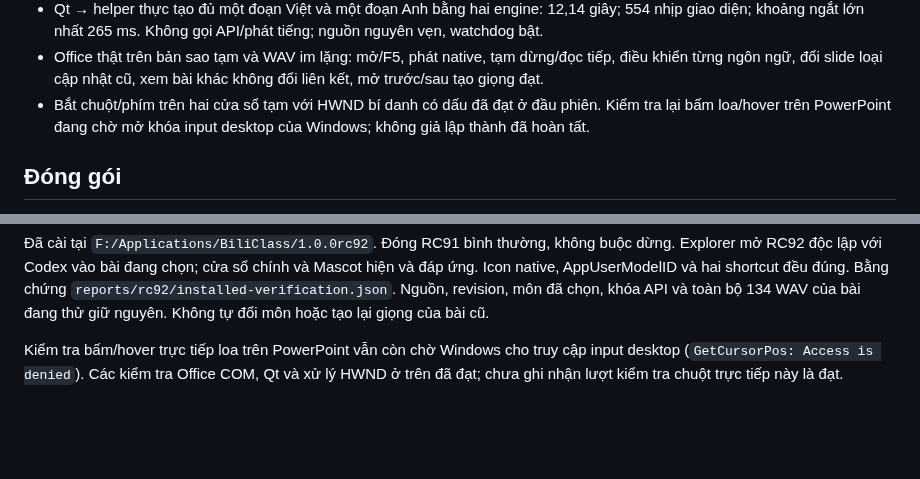
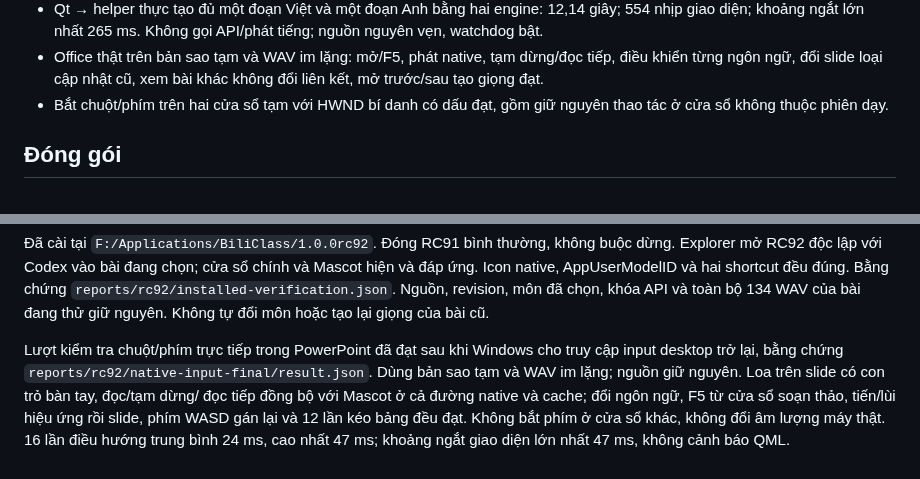
Before and after one commit to whitelotus-web/BiliClass, a Markdown page: docs/BUILD_RC92.md, 2 parts joined by grey strips. Rendered like a GitHub page; blank space fills up the shorter version.

Commit message:
Record passing native PowerPoint input verification for RC92

```diff
--- a/docs/BUILD_RC92.md
+++ b/docs/BUILD_RC92.md
@@ -53,9 +53,8 @@ không dấu. Managed PPTX dùng trigger trung tính để hiện con trỏ bấ
 - Office thật trên bản sao tạm và WAV im lặng: mở/F5, phát native,
   tạm dừng/đọc tiếp, điều khiển từng ngôn ngữ, đổi slide loại cập nhật cũ,
   xem bài khác không đổi liên kết, mở trước/sau tạo giọng đạt.
-- Bắt chuột/phím trên hai cửa sổ tạm với HWND bí danh có dấu đã đạt ở
-  đầu phiên. Kiểm tra lại bấm loa/hover trên PowerPoint đang chờ mở khóa
-  input desktop của Windows; không giả lập thành đã hoàn tất.
+- Bắt chuột/phím trên hai cửa sổ tạm với HWND bí danh có dấu đạt, gồm
+  giữ nguyên thao tác ở cửa sổ không thuộc phiên dạy.
 
 ## Đóng gói
 
@@ -101,7 +100,12 @@ hai shortcut đều đúng. Bằng chứng `reports/rc92/installed-verification.
 Nguồn, revision, môn đã chọn, khóa API và toàn bộ 134 WAV của bài đang
 thử giữ nguyên. Không tự đổi môn hoặc tạo lại giọng của bài cũ.
 
-Kiểm tra bấm/hover trực tiếp loa trên PowerPoint vẫn còn chờ Windows cho
-truy cập input desktop (`GetCursorPos: Access is denied`). Các kiểm tra
-Office COM, Qt và xử lý HWND ở trên đã đạt; chưa ghi nhận lượt kiểm tra
-chuột trực tiếp này là đạt.
+Lượt kiểm tra chuột/phím trực tiếp trong PowerPoint đã đạt sau khi Windows
+cho truy cập input desktop trở lại, bằng chứng
+`reports/rc92/native-input-final/result.json`. Dùng bản sao tạm và WAV im
+lặng; nguồn giữ nguyên. Loa trên slide có con trỏ bàn tay, đọc/tạm dừng/
+đọc tiếp đồng bộ với Mascot ở cả đường native và cache; đổi ngôn ngữ,
+F5 từ cửa sổ soạn thảo, tiến/lùi hiệu ứng rồi slide, phím WASD gán lại
+và 12 lần kéo bảng đều đạt. Không bắt phím ở cửa sổ khác, không đổi âm
+lượng máy thật. 16 lần điều hướng trung bình 24 ms, cao nhất 47 ms;
+khoảng ngắt giao diện lớn nhất 47 ms, không cảnh báo QML.
```
